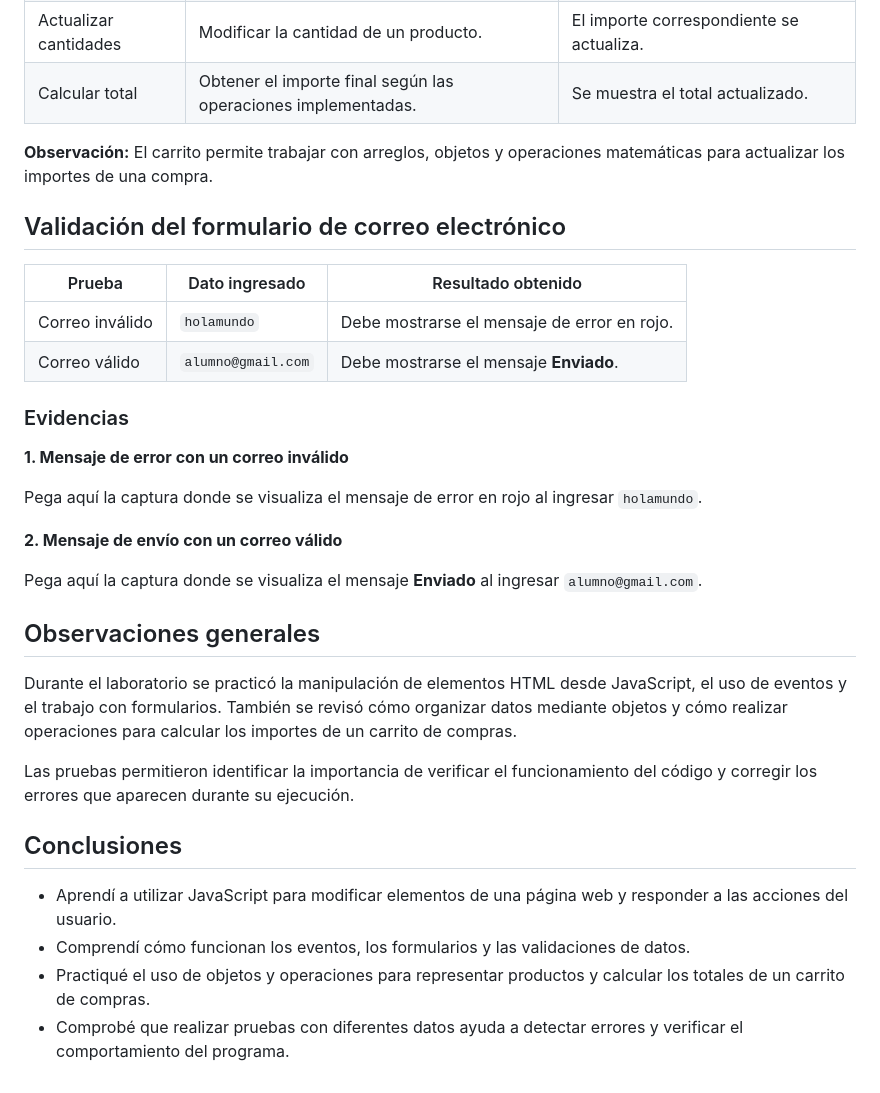
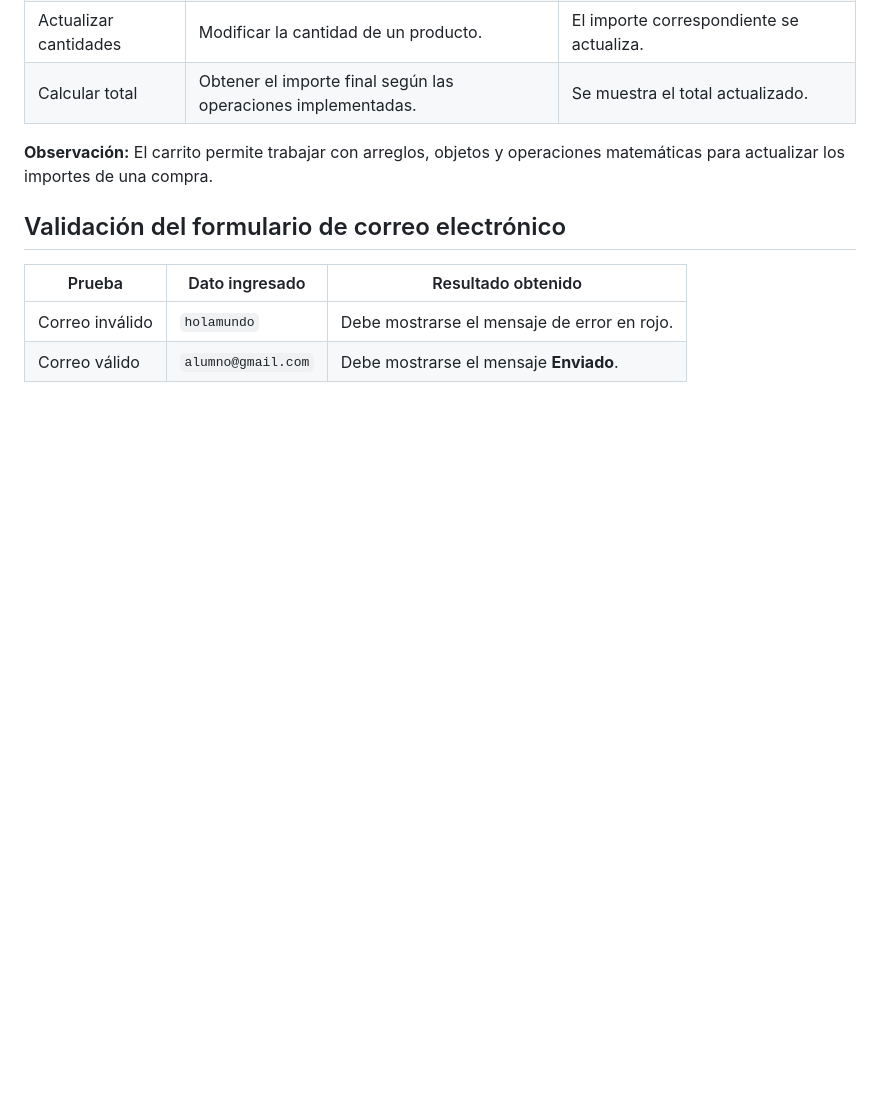
Before and after one commit to jhosueluque-sys/labO8-dom, a Markdown page: notas/BITACORA.md, the part around the change. GitHub-like rendering; blank space fills up the shorter version.

Commit message:
Clean up BITACORA.md by removing unnecessary content
Removed evidence section and general observations from BITACORA.md

```diff
--- a/notas/BITACORA.md
+++ b/notas/BITACORA.md
@@ -60,26 +60,3 @@
 |---|---|---|
 | Correo inválido | `holamundo` | Debe mostrarse el mensaje de error en rojo. |
 | Correo válido | `alumno@gmail.com` | Debe mostrarse el mensaje **Enviado**. |
-
-### Evidencias
-
-**1. Mensaje de error con un correo inválido**
-
-Pega aquí la captura donde se visualiza el mensaje de error en rojo al ingresar `holamundo`.
-
-**2. Mensaje de envío con un correo válido**
-
-Pega aquí la captura donde se visualiza el mensaje **Enviado** al ingresar `alumno@gmail.com`.
-
-## Observaciones generales
-
-Durante el laboratorio se practicó la manipulación de elementos HTML desde JavaScript, el uso de eventos y el trabajo con formularios. También se revisó cómo organizar datos mediante objetos y cómo realizar operaciones para calcular los importes de un carrito de compras.
-
-Las pruebas permitieron identificar la importancia de verificar el funcionamiento del código y corregir los errores que aparecen durante su ejecución.
-
-## Conclusiones
-
-- Aprendí a utilizar JavaScript para modificar elementos de una página web y responder a las acciones del usuario.
-- Comprendí cómo funcionan los eventos, los formularios y las validaciones de datos.
-- Practiqué el uso de objetos y operaciones para representar productos y calcular los totales de un carrito de compras.
-- Comprobé que realizar pruebas con diferentes datos ayuda a detectar errores y verificar el comportamiento del programa.
```
